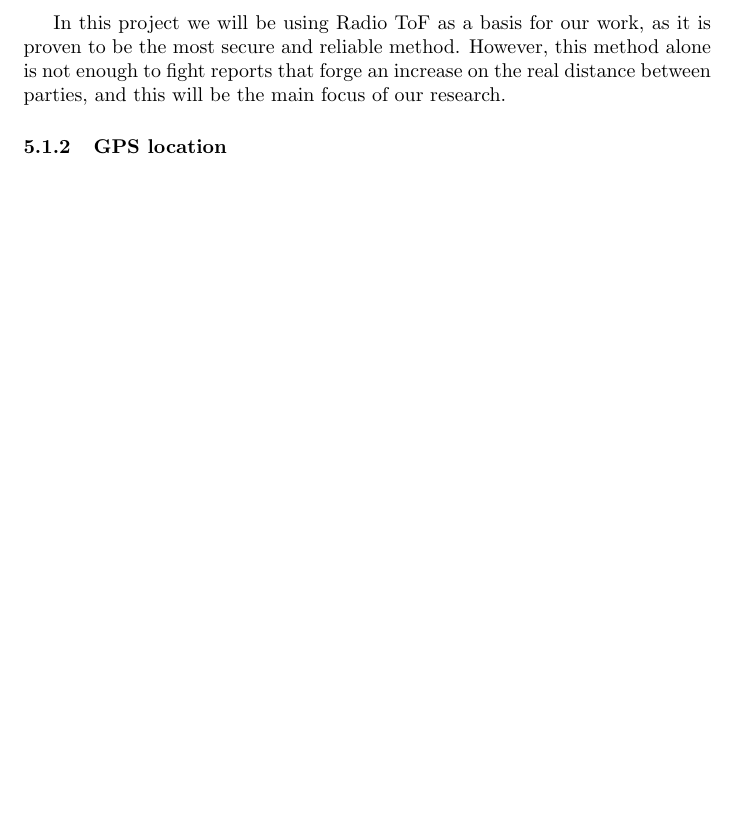
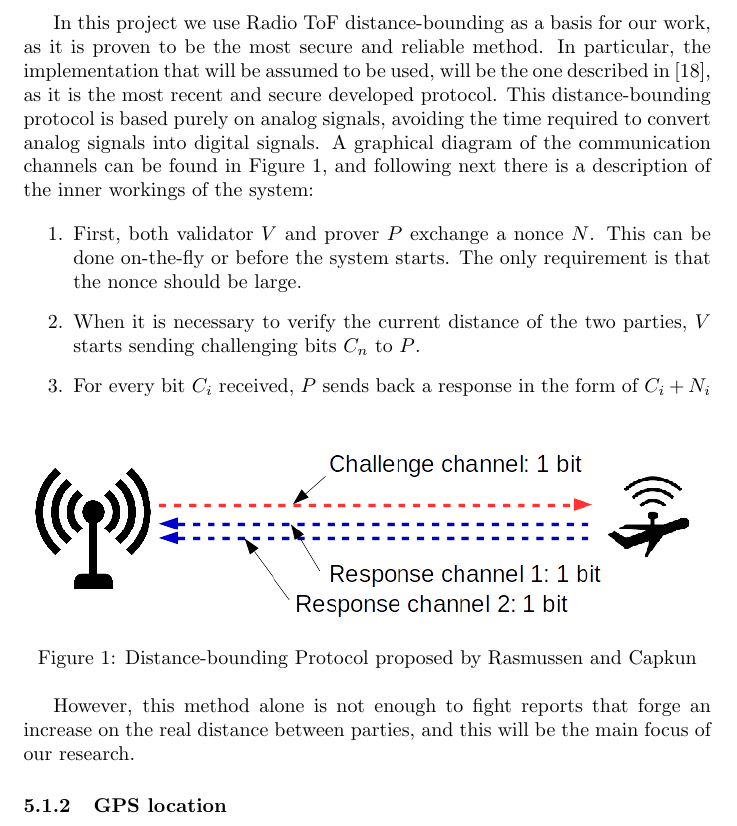
Before and after one commit to xtorrentgorjon/SNE-RP1, a LaTeX paper (Report/report.tex): part of page 9 of 18, cut so that both start at the same text, the shorter picture padded with empty space. Compiled offline with pdfLaTeX.

Commit message:
Improving DB protocol section

```diff
--- a/Report/report.tex
+++ b/Report/report.tex
@@ -204,7 +204,31 @@ These attacks try to use properties of the systems used in the communications (s
   \item[Radio ToF] Radio-based ToF uses the same method as ultrasound ToF to perform the distance check. The key of the success of this method is that the information transmitted travels at speeds near the speed of light, meaning there is no physical way to fake one node is closer than it really is. Practical studies on this method \cite{rasmussen2010realization} developed hardware that can perform the operations required under 1ns, meaning that the maximum theoretical distance an attacker can shorten its reported distance is under 15cm.
 \end{description}
 
-In this project we will be using Radio ToF as a basis for our work, as it is proven to be the most secure and reliable method. However, this method alone is not enough to fight reports that forge an increase on the real distance between parties, and this will be the main focus of our research.
+In this project we use Radio ToF distance-bounding as a basis for our work, as it is proven to be the most secure and reliable method. In particular, the implementation that will be assumed to be used, will be the one described in \cite{rasmussen2010realization}, as it is the most recent and secure developed protocol. This distance-bounding protocol is based purely on analog signals, avoiding the time required to convert analog signals into digital signals. A graphical diagram of the communication channels can be found in Figure \ref{fig:dbounding1}, and following next there is a description of the inner workings of the system:
+
+
+
+\begin{enumerate}
+  \item First, both validator $V$ and prover $P$ exchange a nonce $N$. This can be done on-the-fly or before the system starts. The only requirement is that the nonce should be large.
+  \item When it is necessary to verify the current distance of the two parties, $V$ starts sending challenging bits $C_{n}$ to $P$.
+  \item For every bit $C_{i}$ received, $P$ sends back a response in the form of $C_{i}+N_{i}$
+\end{enumerate}
+
+
+
+
+\begin{figure}[h!]
+  \centering
+    \includegraphics[width=1\textwidth]{images/dbounding.png}
+  \caption{Distance-bounding Protocol proposed by \citeauthor{rasmussen2010realization}}
+  \label{fig:dbounding1}
+\end{figure}
+
+
+
+
+
+However, this method alone is not enough to fight reports that forge an increase on the real distance between parties, and this will be the main focus of our research.
 
 \subsubsection{GPS location}
 
```
Also changed, not shown: Report/images/dbounding.png (added), Report/report.pdf, 5 other files.
